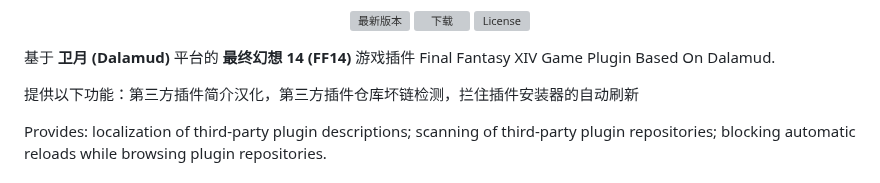
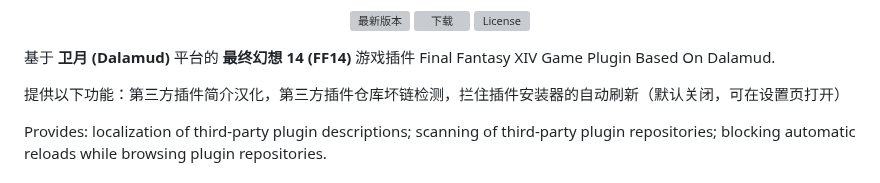
Before and after one commit to DCritHitFireIV/FireGaze, a Markdown page: README.md, the part around the change. Drawn GitHub-style; grey boxes are pictures that could not be loaded.

Commit message:
复评后修订（NEW-1/2/3/4/5/6）：状态行按两个开关分别报告；恢复失败改为持久标记；反射句柄失效也进状态；时机措辞改正（拦截即刻生效）；默认关迁移加一次聊天框提示；简介/README/pluginmaster/词表统一「默认关闭，可在设置页打开」；还原图同步；归档复评报告

```diff
--- a/README.md
+++ b/README.md
@@ -16,7 +16,7 @@
 基于 **卫月 (Dalamud)** 平台的 **最终幻想 14 (FF14)** 游戏插件
 Final Fantasy XIV Game Plugin Based On Dalamud.
 
-提供以下功能：第三方插件简介汉化，第三方插件仓库坏链检测，拦住插件安装器的自动刷新
+提供以下功能：第三方插件简介汉化，第三方插件仓库坏链检测，拦住插件安装器的自动刷新（默认关闭，可在设置页打开）
 
 Provides: localization of third-party plugin descriptions; scanning of third-party plugin repositories; blocking automatic reloads while browsing plugin repositories.
 
```
Also changed, not shown: docs/hci/review-2026-09-17-autorefresh-tab-recheck.md (added, +69 -0 lines), Resources/ui-mockup-autorefresh-tab.png, 7 other files.
